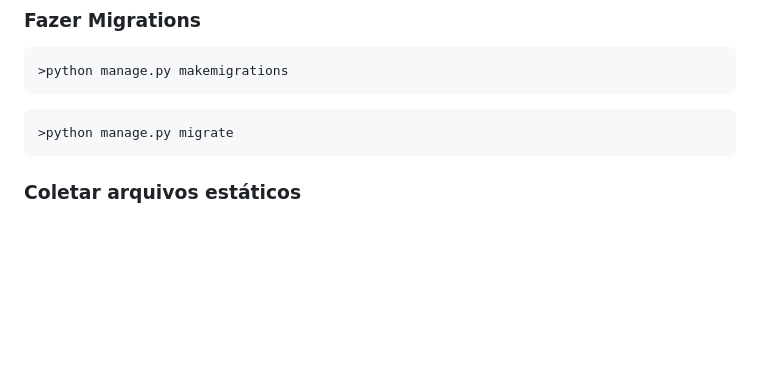
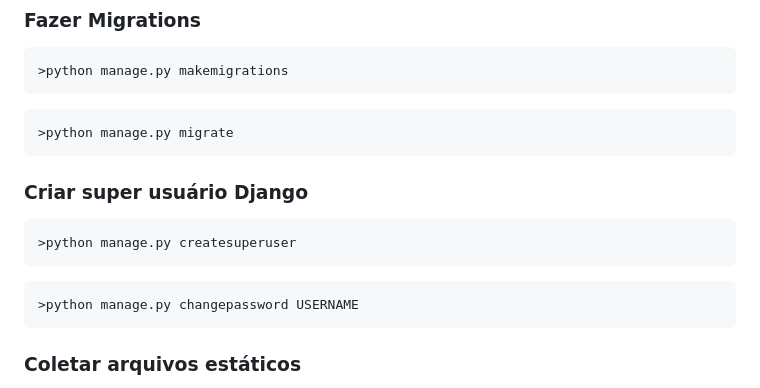
Before and after one commit to ThomasNicholas21/ProjetoAgenda, a Markdown page: anotacoes/anotacoes.md, the part around the change. Rendered like a GitHub page; blank space fills up the shorter version.

Commit message:
Anotações 02 - Criar usuário Django

````diff
--- a/anotacoes/anotacoes.md
+++ b/anotacoes/anotacoes.md
@@ -87,6 +87,14 @@ Toda a configuração da aplicação é feita nesse arquivo, definindo váriavei
 ```cmd
 >python manage.py migrate
 ```
+
+### Criar super usuário Django
+```cmd
+>python manage.py createsuperuser
+```
+```cmd
+>python manage.py changepassword USERNAME
+```
 ### Coletar arquivos estáticos
 Esse comando se utiliza quando a aplicação irá rodar em produção. Como Django não é um servidor, ele coleta e cria um diretório para que o mesmo seja configurado em um servidor. Para o mesmo funcionar, deve ser criado uma variável de ambiente STATIC_ROOT, indicando aonde esse diretório deve ser criado.
 ```cmd
````
